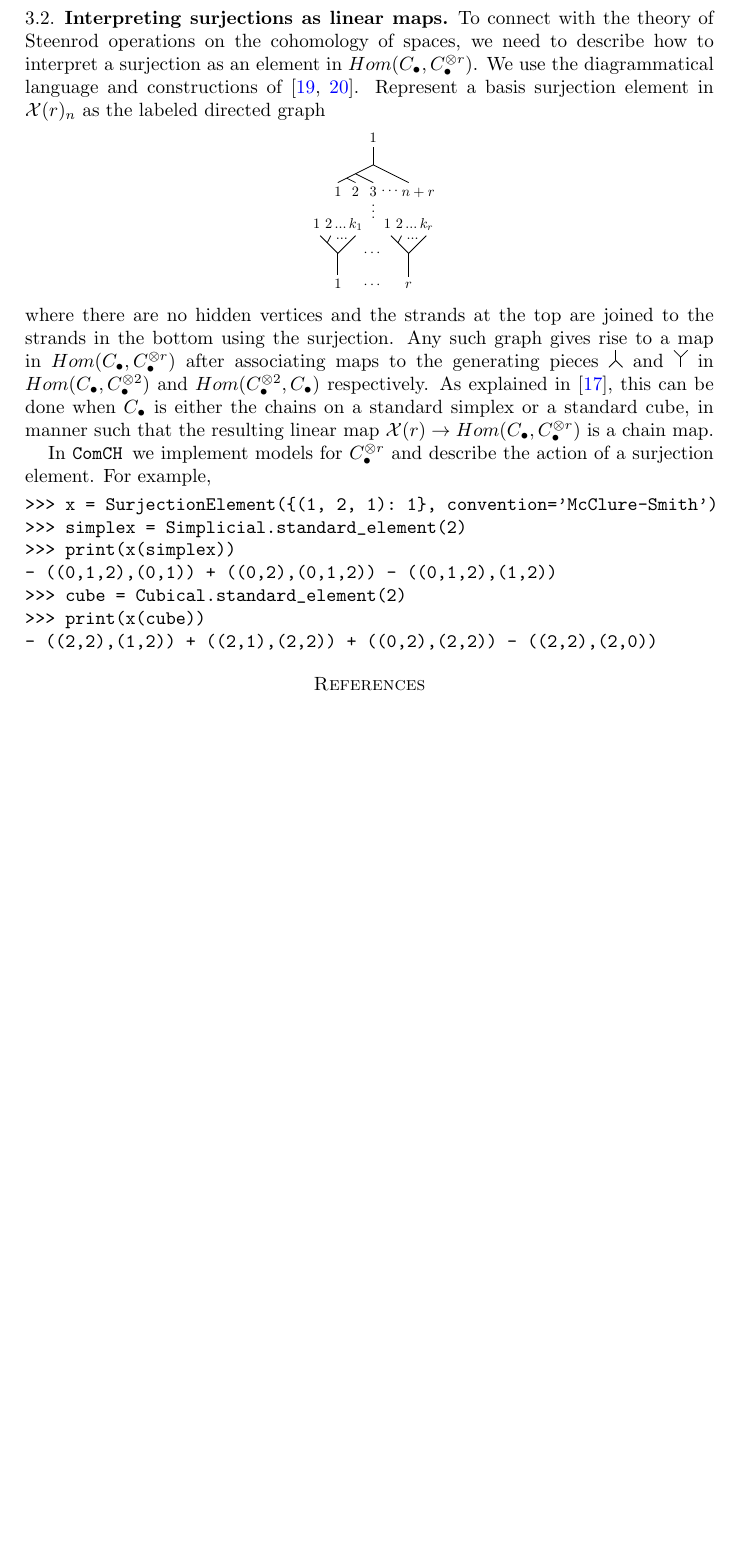
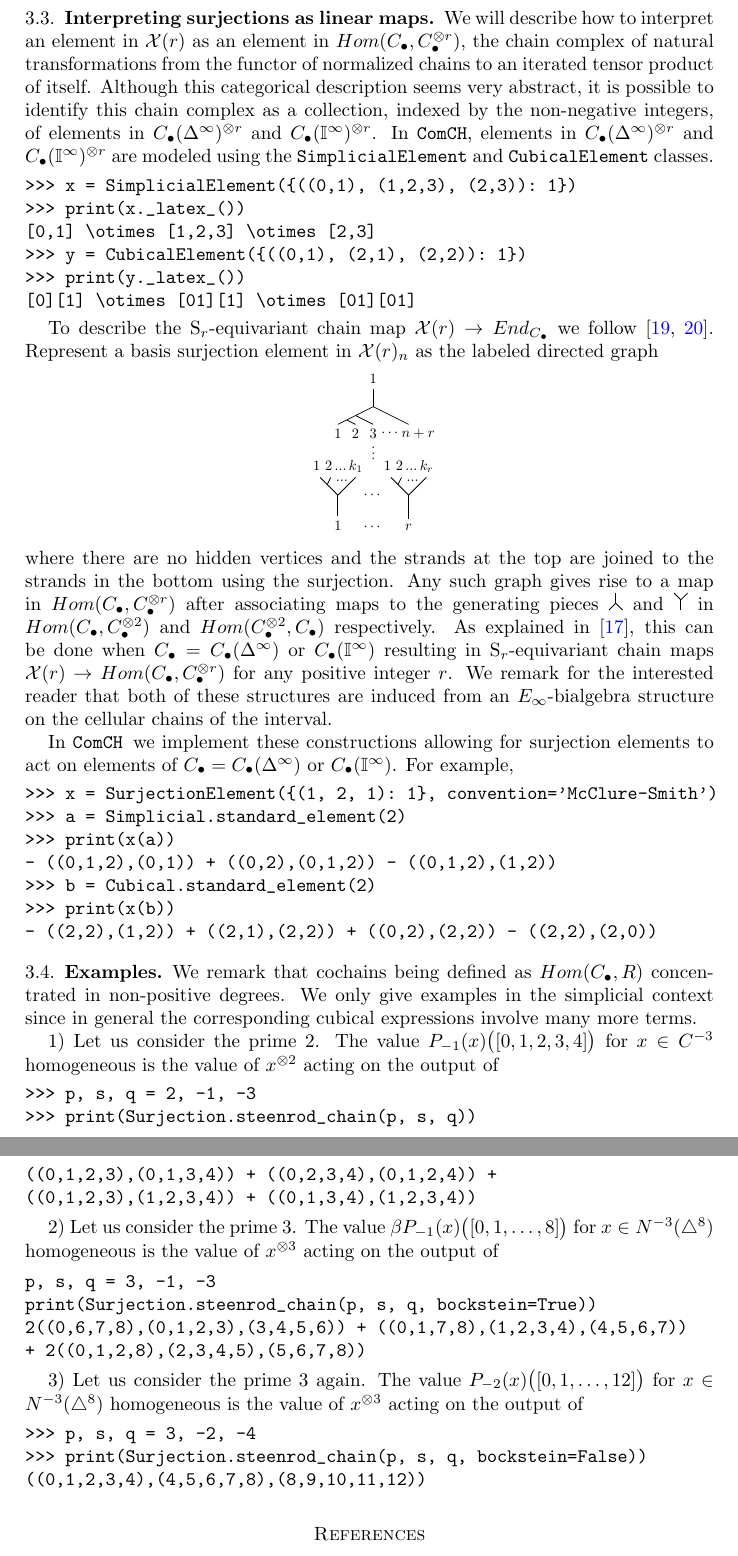
Before and after one commit to ammedmar/comch_paper, a LaTeX paper (main.tex): part of page 6 of 7 before the commit and two parts of pages 7 and 8 of 9 after it, the two joined at a grey line, cut at the place of the change, the shorter picture padded with empty space. Compiled offline with pdfLaTeX.

Commit message:
Finish sec st ops

```diff
--- a/main.tex
+++ b/main.tex
@@ -223,0 +261 @@ To connect with the theory of Steenrod operations on the cohomology of spaces, w
+>>> x = SimplicialElement({((0,1), (1,2,3), (2,3)): 1})
@@ -224,3 +266,7 @@ To connect with the theory of Steenrod operations on the cohomology of spaces, w
+[0][1] \otimes [01][1] \otimes [01][01]
+\end{verbatim}
+
+To describe the $\S_r$-equivariant chain map $\X(r) \to End_{C_\bullet}$ we follow \cite{medina2020prop1, medina2018prop2}. Represent a basis surjection element in $\mathcal X(r)_n$ as the labeled directed graph
 \begin{center}
 	\begin{tikzpicture}[scale=.65]
 	\draw (0,0)--(0,-.6) node[below, scale=.75]{$1$};
@@ -262,17 +308,44 @@ and
 \draw (0,.75)--(.5,1.25);
 \draw (0,.75)--(-.5,1.25);
 \end{tikzpicture}
-in $Hom(C_\bullet, C_\bullet^{\otimes 2})$ and $Hom(C_\bullet^{\otimes 2}, C_\bullet)$ respectively. As explained in \cite{medina2020chain}, this can be done when $C_\bullet$ is either the chains on a standard simplex or a standard cube, in manner such that the resulting linear map $\X(r) \to Hom(C_\bullet, C_\bullet^{\otimes r})$ is a chain map.
+in $Hom(C_\bullet, C_\bullet^{\otimes 2})$ and $Hom(C_\bullet^{\otimes 2}, C_\bullet)$ respectively. As explained in \cite{medina2020chain}, this can be done when $C_\bullet = C_\bullet(\Delta^\infty)$ or $C_\bullet(\mathbb I^\infty)$ resulting in $\S_r$-equivariant chain maps $\X(r) \to Hom(C_\bullet, C_\bullet^{\otimes r})$ for any positive integer $r$. We remark for the interested reader that both of these structures are induced from an $E_\infty$-bialgebra structure on the cellular chains of the interval.
 
-In \comch\, we implement models for $C_\bullet^{\otimes r}$ and describe the action of a surjection element. For example,
+In \comch\, we implement these constructions allowing for surjection elements to act on elements of $C_\bullet = C_\bullet(\Delta^\infty)$ or $C_\bullet(\mathbb I^\infty)$. For example,
 \begin{verbatim}
 >>> x = SurjectionElement({(1, 2, 1): 1}, convention='McClure-Smith')
->>> simplex = Simplicial.standard_element(2)
->>> print(x(simplex))
+>>> a = Simplicial.standard_element(2)
+>>> print(x(a))
 - ((0,1,2),(0,1)) + ((0,2),(0,1,2)) - ((0,1,2),(1,2))
->>> cube = Cubical.standard_element(2)
->>> print(x(cube))
+>>> b = Cubical.standard_element(2)
+>>> print(x(b))
 - ((2,2),(1,2)) + ((2,1),(2,2)) + ((0,2),(2,2)) - ((2,2),(2,0))
+\end{verbatim}
+
+\subsection{Examples}
+
+We remark that cochains being defined as $Hom(C_\bullet, R)$ concentrated in non-positive degrees. We only give examples in the simplicial context since in general the corresponding cubical expressions involve many more terms.
+
+1) Let us consider the prime $2$. The value $P_{-1}(x)\big([0,1,2,3,4]\big)$ for $x \in C^{-3}$ homogeneous is the value of $x^{\otimes 2}$ acting on the output of
+\begin{verbatim}
+>>> p, s, q = 2, -1, -3
+>>> print(Surjection.steenrod_chain(p, s, q))
+((0,1,2,3),(0,1,3,4)) + ((0,2,3,4),(0,1,2,4)) +
+((0,1,2,3),(1,2,3,4)) + ((0,1,3,4),(1,2,3,4))
+\end{verbatim}
+
+2) Let us consider the prime $3$. The value $\beta P_{-1}(x)\big([0,1,\dots,8]\big)$ for $x \in N^{-3}(\triangle^8)$ homogeneous is the value of $x^{\otimes 3}$ acting on the output of
+\begin{verbatim}
+p, s, q = 3, -1, -3
+print(Surjection.steenrod_chain(p, s, q, bockstein=True))
+2((0,6,7,8),(0,1,2,3),(3,4,5,6)) + ((0,1,7,8),(1,2,3,4),(4,5,6,7))
++ 2((0,1,2,8),(2,3,4,5),(5,6,7,8))
+\end{verbatim}
+
+3) Let us consider the prime $3$ again. The value $P_{-2}(x)\big([0,1,\dots,12]\big)$ for $x \in N^{-3}(\triangle^8)$ homogeneous is the value of $x^{\otimes 3}$ acting on the output of
+\begin{verbatim}
+>>> p, s, q = 3, -2, -4
+>>> print(Surjection.steenrod_chain(p, s, q, bockstein=False))
+((0,1,2,3,4),(4,5,6,7,8),(8,9,10,11,12))
 \end{verbatim}
 
 \bibliographystyle{ieeetr}
```
Also changed, not shown: main.tex (73 more changed lines).
